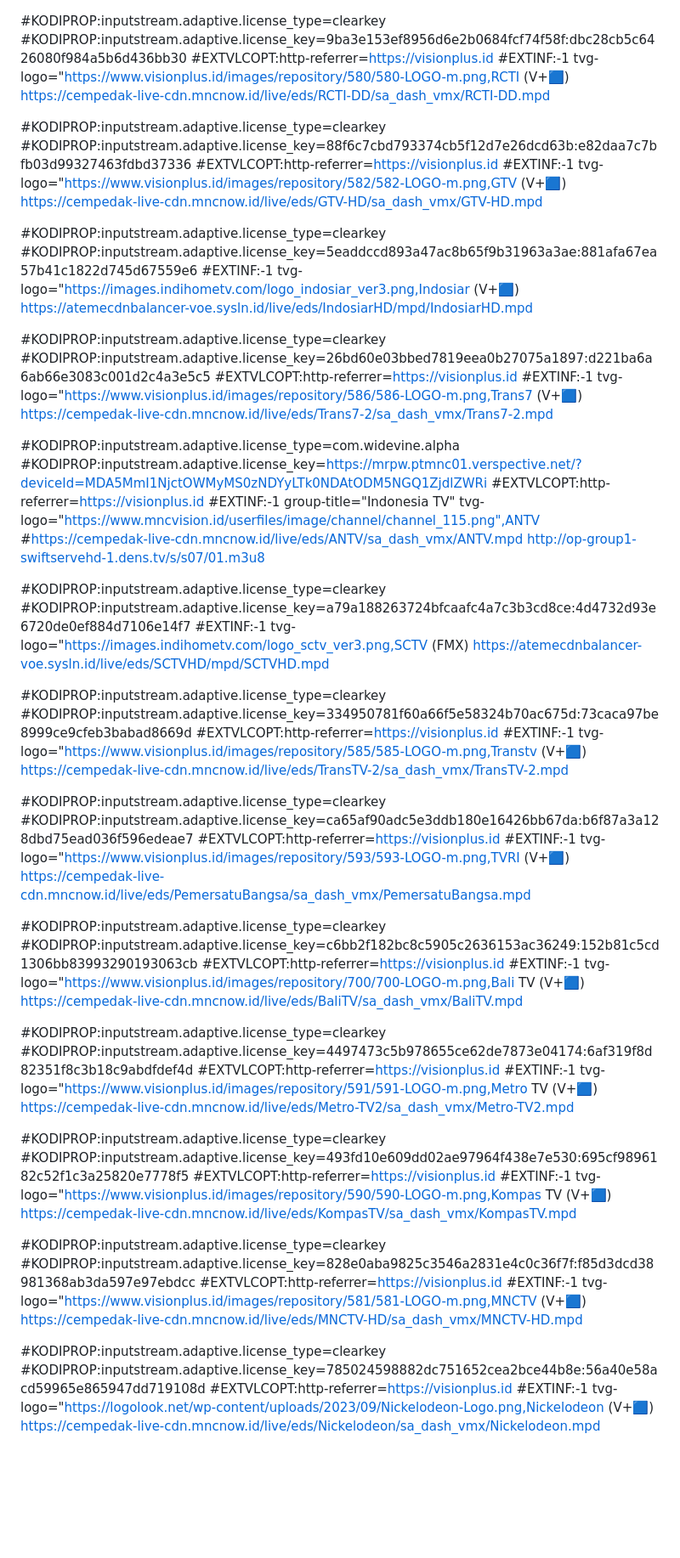
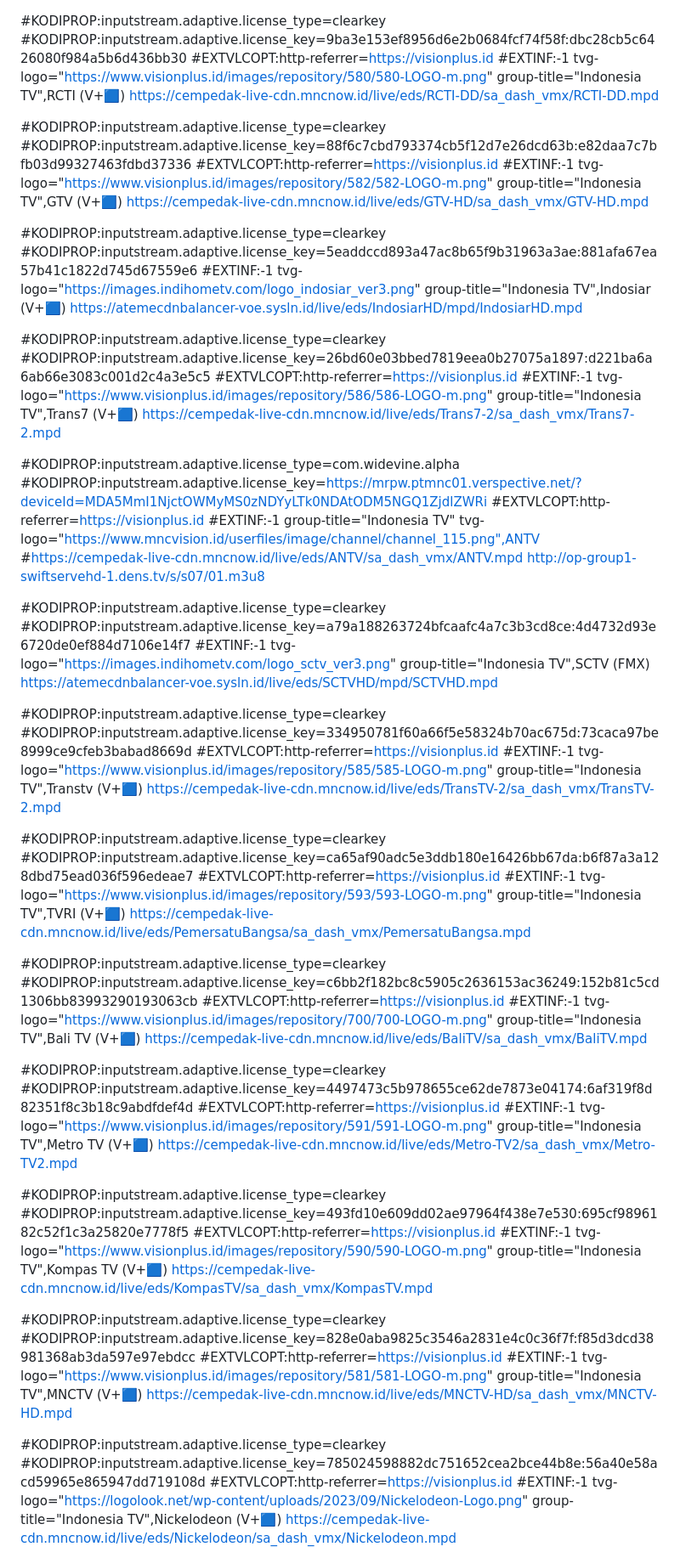
Before and after one commit to AzharJr/AzharJr, a Markdown page: README.md, the part around the change printed below. Shown: that part at 85% size. Rendered like a GitHub page; blank space fills up the shorter version.

```diff
--- a/README.md
+++ b/README.md
@@ -3,25 +3,25 @@
 #KODIPROP:inputstream.adaptive.license_type=clearkey
 #KODIPROP:inputstream.adaptive.license_key=9ba3e153ef8956d6e2b0684fcf74f58f:dbc28cb5c6426080f984a5b6d436bb30
 #EXTVLCOPT:http-referrer=https://visionplus.id
-#EXTINF:-1 tvg-logo="https://www.visionplus.id/images/repository/580/580-LOGO-m.png,RCTI (V+🟦)
+#EXTINF:-1 tvg-logo="https://www.visionplus.id/images/repository/580/580-LOGO-m.png" group-title="Indonesia TV",RCTI (V+🟦)
 https://cempedak-live-cdn.mncnow.id/live/eds/RCTI-DD/sa_dash_vmx/RCTI-DD.mpd
 
 
 #KODIPROP:inputstream.adaptive.license_type=clearkey
 #KODIPROP:inputstream.adaptive.license_key=88f6c7cbd793374cb5f12d7e26dcd63b:e82daa7c7bfb03d99327463fdbd37336
 #EXTVLCOPT:http-referrer=https://visionplus.id
-#EXTINF:-1 tvg-logo="https://www.visionplus.id/images/repository/582/582-LOGO-m.png,GTV (V+🟦)
+#EXTINF:-1 tvg-logo="https://www.visionplus.id/images/repository/582/582-LOGO-m.png" group-title="Indonesia TV",GTV (V+🟦)
 https://cempedak-live-cdn.mncnow.id/live/eds/GTV-HD/sa_dash_vmx/GTV-HD.mpd
 
 #KODIPROP:inputstream.adaptive.license_type=clearkey
 #KODIPROP:inputstream.adaptive.license_key=5eaddccd893a47ac8b65f9b31963a3ae:881afa67ea57b41c1822d745d67559e6
-#EXTINF:-1 tvg-logo="https://images.indihometv.com/logo_indosiar_ver3.png,Indosiar (V+🟦)
+#EXTINF:-1 tvg-logo="https://images.indihometv.com/logo_indosiar_ver3.png" group-title="Indonesia TV",Indosiar (V+🟦)
 https://atemecdnbalancer-voe.sysln.id/live/eds/IndosiarHD/mpd/IndosiarHD.mpd
 
 #KODIPROP:inputstream.adaptive.license_type=clearkey
 #KODIPROP:inputstream.adaptive.license_key=26bd60e03bbed7819eea0b27075a1897:d221ba6a6ab66e3083c001d2c4a3e5c5
 #EXTVLCOPT:http-referrer=https://visionplus.id
-#EXTINF:-1 tvg-logo="https://www.visionplus.id/images/repository/586/586-LOGO-m.png,Trans7 (V+🟦)
+#EXTINF:-1 tvg-logo="https://www.visionplus.id/images/repository/586/586-LOGO-m.png" group-title="Indonesia TV",Trans7 (V+🟦)
 https://cempedak-live-cdn.mncnow.id/live/eds/Trans7-2/sa_dash_vmx/Trans7-2.mpd
 
 #KODIPROP:inputstream.adaptive.license_type=com.widevine.alpha
@@ -33,48 +33,48 @@ http://op-group1-swiftservehd-1.dens.tv/s/s07/01.m3u8
 
 #KODIPROP:inputstream.adaptive.license_type=clearkey
 #KODIPROP:inputstream.adaptive.license_key=a79a188263724bfcaafc4a7c3b3cd8ce:4d4732d93e6720de0ef884d7106e14f7
-#EXTINF:-1 tvg-logo="https://images.indihometv.com/logo_sctv_ver3.png,SCTV (FMX)
+#EXTINF:-1 tvg-logo="https://images.indihometv.com/logo_sctv_ver3.png" group-title="Indonesia TV",SCTV (FMX)
 https://atemecdnbalancer-voe.sysln.id/live/eds/SCTVHD/mpd/SCTVHD.mpd
 
 #KODIPROP:inputstream.adaptive.license_type=clearkey
 #KODIPROP:inputstream.adaptive.license_key=334950781f60a66f5e58324b70ac675d:73caca97be8999ce9cfeb3babad8669d
 #EXTVLCOPT:http-referrer=https://visionplus.id
-#EXTINF:-1 tvg-logo="https://www.visionplus.id/images/repository/585/585-LOGO-m.png,Transtv (V+🟦)
+#EXTINF:-1 tvg-logo="https://www.visionplus.id/images/repository/585/585-LOGO-m.png" group-title="Indonesia TV",Transtv (V+🟦)
 https://cempedak-live-cdn.mncnow.id/live/eds/TransTV-2/sa_dash_vmx/TransTV-2.mpd
 
 #KODIPROP:inputstream.adaptive.license_type=clearkey
 #KODIPROP:inputstream.adaptive.license_key=ca65af90adc5e3ddb180e16426bb67da:b6f87a3a128dbd75ead036f596edeae7
 #EXTVLCOPT:http-referrer=https://visionplus.id
-#EXTINF:-1 tvg-logo="https://www.visionplus.id/images/repository/593/593-LOGO-m.png,TVRI (V+🟦)
+#EXTINF:-1 tvg-logo="https://www.visionplus.id/images/repository/593/593-LOGO-m.png" group-title="Indonesia TV",TVRI (V+🟦)
 https://cempedak-live-cdn.mncnow.id/live/eds/PemersatuBangsa/sa_dash_vmx/PemersatuBangsa.mpd
 
 #KODIPROP:inputstream.adaptive.license_type=clearkey
 #KODIPROP:inputstream.adaptive.license_key=c6bb2f182bc8c5905c2636153ac36249:152b81c5cd1306bb83993290193063cb
 #EXTVLCOPT:http-referrer=https://visionplus.id
-#EXTINF:-1 tvg-logo="https://www.visionplus.id/images/repository/700/700-LOGO-m.png,Bali TV (V+🟦)
+#EXTINF:-1 tvg-logo="https://www.visionplus.id/images/repository/700/700-LOGO-m.png" group-title="Indonesia TV",Bali TV (V+🟦)
 https://cempedak-live-cdn.mncnow.id/live/eds/BaliTV/sa_dash_vmx/BaliTV.mpd
 
 #KODIPROP:inputstream.adaptive.license_type=clearkey
 #KODIPROP:inputstream.adaptive.license_key=4497473c5b978655ce62de7873e04174:6af319f8d82351f8c3b18c9abdfdef4d
 #EXTVLCOPT:http-referrer=https://visionplus.id
-#EXTINF:-1 tvg-logo="https://www.visionplus.id/images/repository/591/591-LOGO-m.png,Metro TV (V+🟦)
+#EXTINF:-1 tvg-logo="https://www.visionplus.id/images/repository/591/591-LOGO-m.png" group-title="Indonesia TV",Metro TV (V+🟦)
 https://cempedak-live-cdn.mncnow.id/live/eds/Metro-TV2/sa_dash_vmx/Metro-TV2.mpd
 
 #KODIPROP:inputstream.adaptive.license_type=clearkey
 #KODIPROP:inputstream.adaptive.license_key=493fd10e609dd02ae97964f438e7e530:695cf9896182c52f1c3a25820e7778f5
 #EXTVLCOPT:http-referrer=https://visionplus.id
-#EXTINF:-1 tvg-logo="https://www.visionplus.id/images/repository/590/590-LOGO-m.png,Kompas TV (V+🟦)
+#EXTINF:-1 tvg-logo="https://www.visionplus.id/images/repository/590/590-LOGO-m.png" group-title="Indonesia TV",Kompas TV (V+🟦)
 https://cempedak-live-cdn.mncnow.id/live/eds/KompasTV/sa_dash_vmx/KompasTV.mpd
 
 #KODIPROP:inputstream.adaptive.license_type=clearkey
 #KODIPROP:inputstream.adaptive.license_key=828e0aba9825c3546a2831e4c0c36f7f:f85d3dcd38981368ab3da597e97ebdcc
 #EXTVLCOPT:http-referrer=https://visionplus.id
-#EXTINF:-1 tvg-logo="https://www.visionplus.id/images/repository/581/581-LOGO-m.png,MNCTV (V+🟦)
+#EXTINF:-1 tvg-logo="https://www.visionplus.id/images/repository/581/581-LOGO-m.png" group-title="Indonesia TV",MNCTV (V+🟦)
 https://cempedak-live-cdn.mncnow.id/live/eds/MNCTV-HD/sa_dash_vmx/MNCTV-HD.mpd
 
 #KODIPROP:inputstream.adaptive.license_type=clearkey
 #KODIPROP:inputstream.adaptive.license_key=785024598882dc751652cea2bce44b8e:56a40e58acd59965e865947dd719108d
 #EXTVLCOPT:http-referrer=https://visionplus.id
-#EXTINF:-1 tvg-logo="https://logolook.net/wp-content/uploads/2023/09/Nickelodeon-Logo.png,Nickelodeon (V+🟦)
+#EXTINF:-1 tvg-logo="https://logolook.net/wp-content/uploads/2023/09/Nickelodeon-Logo.png" group-title="Indonesia TV",Nickelodeon (V+🟦)
 https://cempedak-live-cdn.mncnow.id/live/eds/Nickelodeon/sa_dash_vmx/Nickelodeon.mpd
 
```
Also changed, not shown: other parts of README.md (+2 -2 lines).
